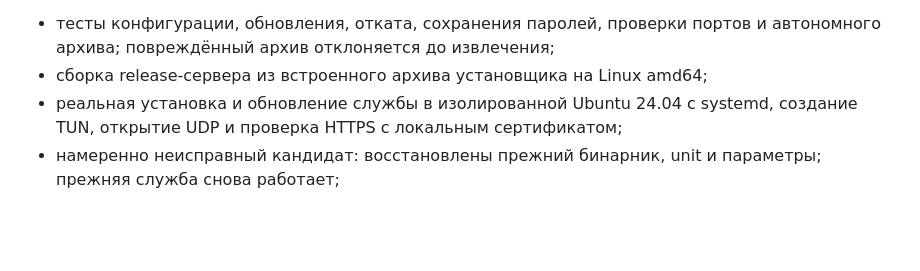
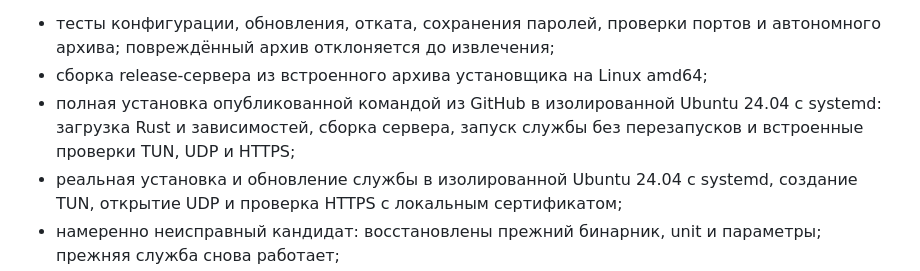
Before and after one commit to mikhail384/tunnelscope, a Markdown page: INSTALL.ru.md, the part around the change. GitHub-like rendering; blank space fills up the shorter version.

Commit message:
Document verified installation from the public GitHub command

```diff
--- a/INSTALL.ru.md
+++ b/INSTALL.ru.md
@@ -108,6 +108,9 @@ python3 -m unittest discover -s tests -v
 - тесты конфигурации, обновления, отката, сохранения паролей, проверки портов
   и автономного архива; повреждённый архив отклоняется до извлечения;
 - сборка release-сервера из встроенного архива установщика на Linux amd64;
+- полная установка опубликованной командой из GitHub в изолированной Ubuntu
+  24.04 с systemd: загрузка Rust и зависимостей, сборка сервера, запуск службы
+  без перезапусков и встроенные проверки TUN, UDP и HTTPS;
 - реальная установка и обновление службы в изолированной Ubuntu 24.04 с systemd,
   создание TUN, открытие UDP и проверка HTTPS с локальным сертификатом;
 - намеренно неисправный кандидат: восстановлены прежний бинарник, unit и
```
